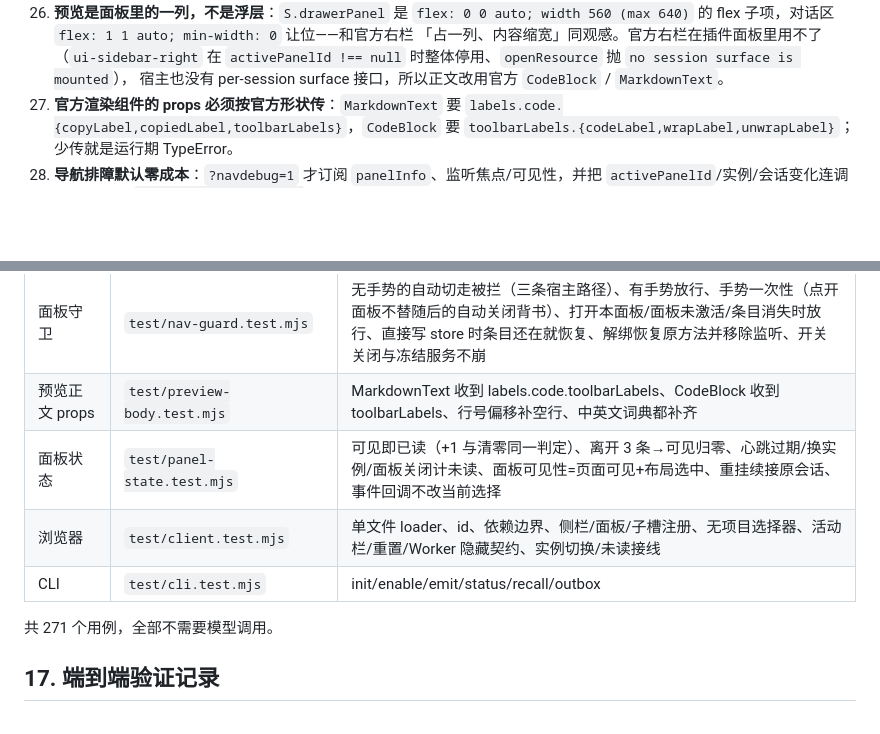
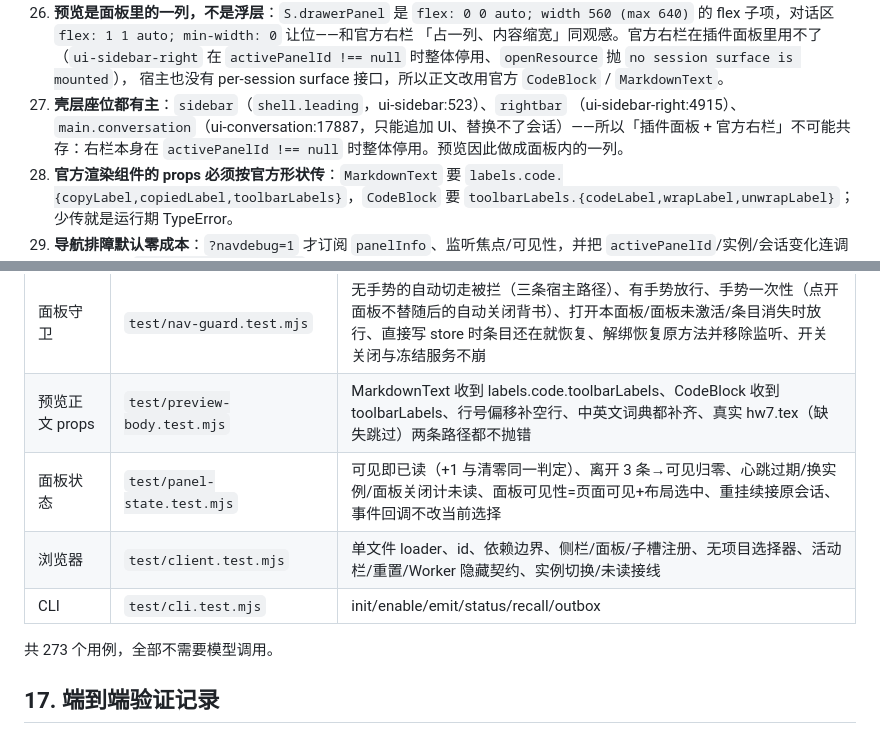
Before and after one commit to TianzeLuo/dsh-super-agent, a Markdown page: docs/design.md, 2 parts joined by grey strips. Rendered like a GitHub page; blank space fills up the shorter version.

```diff
--- a/docs/design.md
+++ b/docs/design.md
@@ -161,6 +161,10 @@
     「占一列、内容缩宽」同观感。官方右栏在插件面板里用不了（`ui-sidebar-right` 在
     `activePanelId !== null` 时整体停用、`openResource` 抛 `no session surface is mounted`），
     宿主也没有 per-session surface 接口，所以正文改用官方 `CodeBlock` / `MarkdownText`。
+28. **壳层座位都有主**：`sidebar`（`shell.leading`，ui-sidebar:523）、`rightbar`
+    （ui-sidebar-right:4915）、`main.conversation`（ui-conversation:17887，只能追加
+    UI、替换不了会话）——所以「插件面板 + 官方右栏」不可能共存：右栏本身在
+    `activePanelId !== null` 时整体停用。预览因此做成面板内的一列。
 27. **官方渲染组件的 props 必须按官方形状传**：`MarkdownText` 要
     `labels.code.{copyLabel,copiedLabel,toolbarLabels}`，`CodeBlock` 要
     `toolbarLabels.{codeLabel,wrapLabel,unwrapLabel}`；少传就是运行期 TypeError。
@@ -629,12 +633,12 @@ Windows 的路径比较不区分大小写，盘符根、Windows/Program Files/Pr
 | 通知点击落点 | `test/notification-nav.test.mjs` | 点击 → 面板/实例/会话三者都被请求、已在目标仍定位、状态读不到也不中止、会话→实例只信 `routers`、挂载前排队取一次即清空、`?navdebug=1` 才有订阅与 `__SA_NAV_LOG__`（关闭零副作用）、自动跟随默认关、显式 on 才跟随、开关持久化、navdebug 来源标签（away-notify/layout/守卫） |
 | 预览抽屉 | `test/preview-drawer.test.mjs` | 抽屉样式（右侧、520/640、无 `inset`、无遮罩、z-index 在对话框之下）、文件预览走 `drawer` 变体、正文有错误边界、`Esc`/点外部关闭且解绑干净、输入框里的 `Esc` 不关、抽屉自己的下拉菜单算「里面」、错误边界接住异常并在抽屉内显示、错误摘要不塞整段栈、面板槽位整体有边界 |
 | 面板守卫 | `test/nav-guard.test.mjs` | 无手势的自动切走被拦（三条宿主路径）、有手势放行、手势一次性（点开面板不替随后的自动关闭背书）、打开本面板/面板未激活/条目消失时放行、直接写 store 时条目还在就恢复、解绑恢复原方法并移除监听、开关关闭与冻结服务不崩 |
-| 预览正文 props | `test/preview-body.test.mjs` | MarkdownText 收到 labels.code.toolbarLabels、CodeBlock 收到 toolbarLabels、行号偏移补空行、中英文词典都补齐 |
+| 预览正文 props | `test/preview-body.test.mjs` | MarkdownText 收到 labels.code.toolbarLabels、CodeBlock 收到 toolbarLabels、行号偏移补空行、中英文词典都补齐、真实 hw7.tex（缺失跳过）两条路径都不抛错 |
 | 面板状态 | `test/panel-state.test.mjs` | 可见即已读（+1 与清零同一判定）、离开 3 条→可见归零、心跳过期/换实例/面板关闭计未读、面板可见性=页面可见+布局选中、重挂续接原会话、事件回调不改当前选择 |
 | 浏览器 | `test/client.test.mjs` | 单文件 loader、id、依赖边界、侧栏/面板/子槽注册、无项目选择器、活动栏/重置/Worker 隐藏契约、实例切换/未读接线 |
 | CLI | `test/cli.test.mjs` | init/enable/emit/status/recall/outbox |
 
-共 271 个用例，全部不需要模型调用。
+共 273 个用例，全部不需要模型调用。
 
 
 ## 17. 端到端验证记录
```
Also changed, not shown: CHANGELOG.md (+8 -0 lines), README.md (+12 -2 lines), docs/screenshots/preview-column-closed-light.png (added), docs/screenshots/preview-column-open-light.png (added), docs/screenshots/preview-hw7-dark.png (added), 11 other files.
